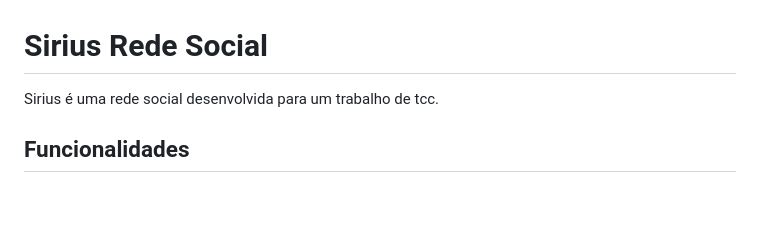
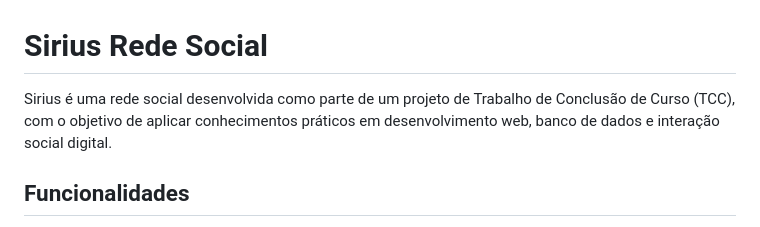
Before and after one commit to thiagopereirafde755/sirius-rede-social, a Markdown page: README.md, the part around the change. GitHub-like rendering; blank space fills up the shorter version.

```diff
--- a/README.md
+++ b/README.md
@@ -1,6 +1,8 @@
 # Sirius Rede Social
 
-Sirius é uma rede social desenvolvida para um trabalho de tcc.
+Sirius é uma rede social desenvolvida como parte de um projeto de Trabalho de Conclusão de Curso (TCC), com o objetivo de aplicar conhecimentos práticos em desenvolvimento web, banco de dados e interação social digital.
+
+
 
 ## Funcionalidades
 
```
